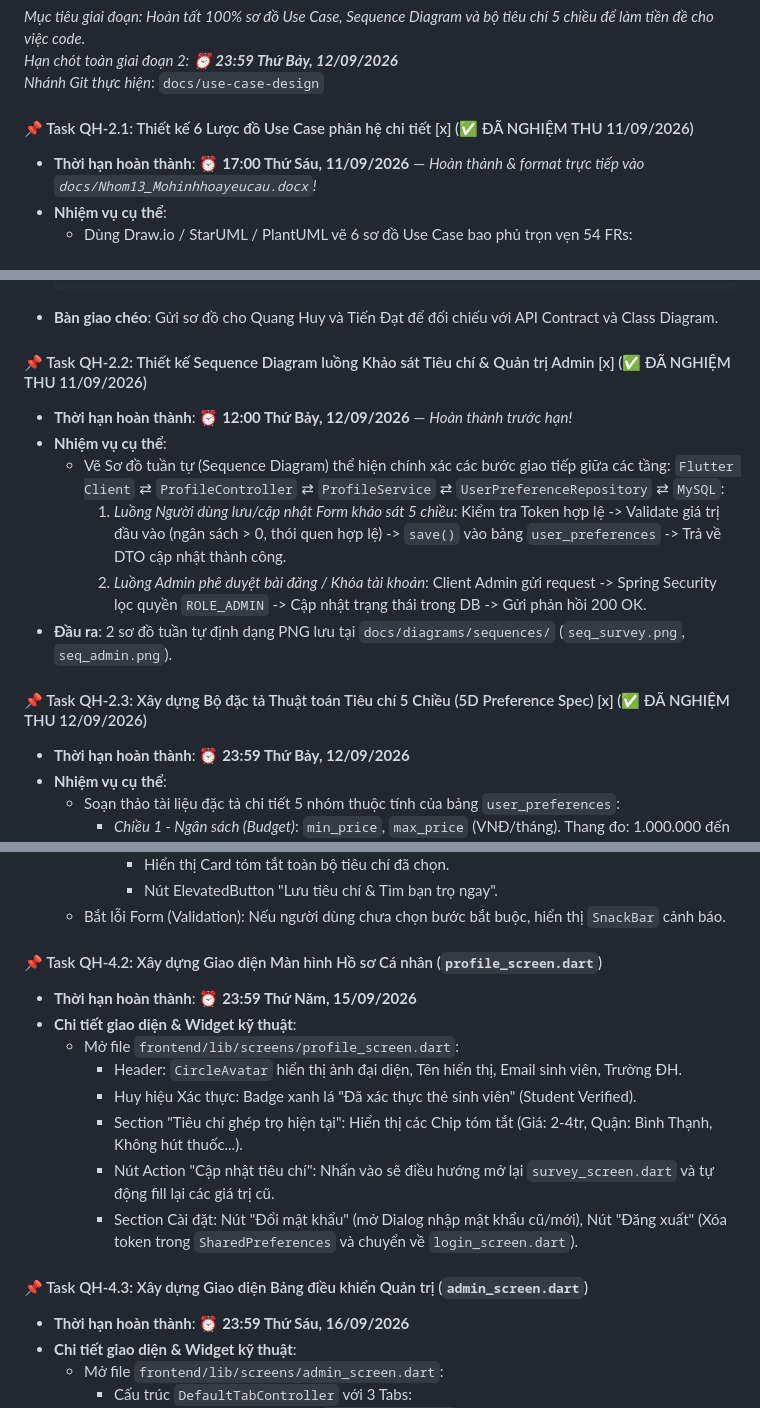
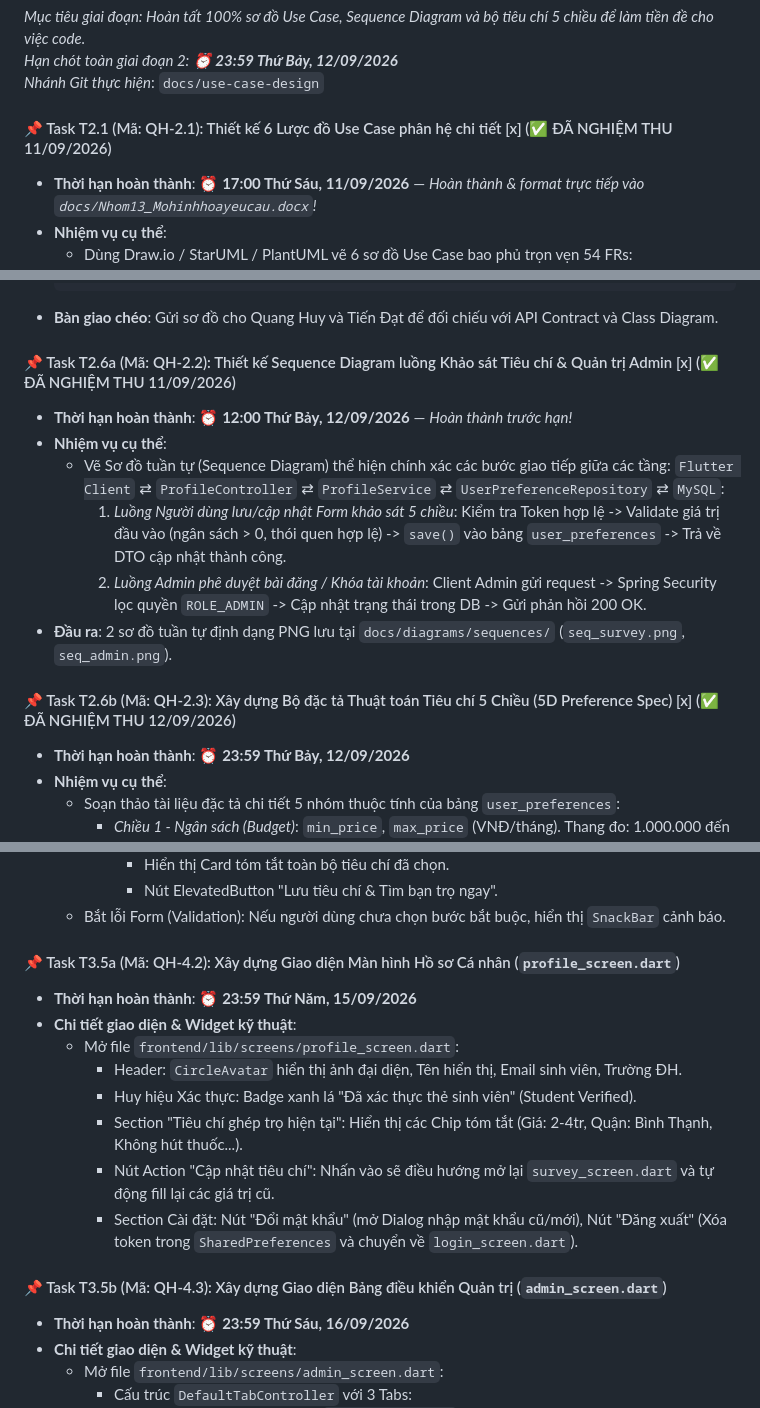
Before and after one commit to PHamHuy-23/Roomate-and-matching-app, a Markdown page: TASKS_QUOC_HUY.md, 3 parts joined by grey strips. GitHub-like rendering.

Commit message:
docs(pm): align personal tasks with master task assignments

````diff
--- a/TASKS_QUOC_HUY.md
+++ b/TASKS_QUOC_HUY.md
@@ -64,7 +64,7 @@ gantt
 *Hạn chót toàn giai đoạn 2: ⏰ **23:59 Thứ Bảy, 12/09/2026***
 *Nhánh Git thực hiện*: `docs/use-case-design`
 
-#### 📌 Task QH-2.1: Thiết kế 6 Lược đồ Use Case phân hệ chi tiết [x] (✅ ĐÃ NGHIỆM THU 11/09/2026)
+#### 📌 Task T2.1 (Mã: QH-2.1): Thiết kế 6 Lược đồ Use Case phân hệ chi tiết [x] (✅ ĐÃ NGHIỆM THU 11/09/2026)
 - **Thời hạn hoàn thành**: ⏰ **17:00 Thứ Sáu, 11/09/2026** — *Hoàn thành & format trực tiếp vào `docs/Nhom13_Mohinhhoayeucau.docx`!*
 - **Nhiệm vụ cụ thể**:
   - Dùng Draw.io / StarUML / PlantUML vẽ 6 sơ đồ Use Case bao phủ trọn vẹn 54 FRs:
@@ -88,7 +88,7 @@ gantt
   ```
 - **Bàn giao chéo**: Gửi sơ đồ cho Quang Huy và Tiến Đạt để đối chiếu với API Contract và Class Diagram.
 
-#### 📌 Task QH-2.2: Thiết kế Sequence Diagram luồng Khảo sát Tiêu chí & Quản trị Admin [x] (✅ ĐÃ NGHIỆM THU 11/09/2026)
+#### 📌 Task T2.6a (Mã: QH-2.2): Thiết kế Sequence Diagram luồng Khảo sát Tiêu chí & Quản trị Admin [x] (✅ ĐÃ NGHIỆM THU 11/09/2026)
 - **Thời hạn hoàn thành**: ⏰ **12:00 Thứ Bảy, 12/09/2026** — *Hoàn thành trước hạn!*
 - **Nhiệm vụ cụ thể**:
   - Vẽ Sơ đồ tuần tự (Sequence Diagram) thể hiện chính xác các bước giao tiếp giữa các tầng: `Flutter Client` ⇄ `ProfileController` ⇄ `ProfileService` ⇄ `UserPreferenceRepository` ⇄ `MySQL`:
@@ -96,7 +96,7 @@ gantt
     2. *Luồng Admin phê duyệt bài đăng / Khóa tài khoản*: Client Admin gửi request -> Spring Security lọc quyền `ROLE_ADMIN` -> Cập nhật trạng thái trong DB -> Gửi phản hồi 200 OK.
 - **Đầu ra**: 2 sơ đồ tuần tự định dạng PNG lưu tại `docs/diagrams/sequences/` (`seq_survey.png`, `seq_admin.png`).
 
-#### 📌 Task QH-2.3: Xây dựng Bộ đặc tả Thuật toán Tiêu chí 5 Chiều (5D Preference Spec) [x] (✅ ĐÃ NGHIỆM THU 12/09/2026)
+#### 📌 Task T2.6b (Mã: QH-2.3): Xây dựng Bộ đặc tả Thuật toán Tiêu chí 5 Chiều (5D Preference Spec) [x] (✅ ĐÃ NGHIỆM THU 12/09/2026)
 - **Thời hạn hoàn thành**: ⏰ **23:59 Thứ Bảy, 12/09/2026**
 - **Nhiệm vụ cụ thể**:
   - Soạn thảo tài liệu đặc tả chi tiết 5 nhóm thuộc tính của bảng `user_preferences`:
@@ -206,7 +206,7 @@ gantt
       - Nút ElevatedButton "Lưu tiêu chí & Tìm bạn trọ ngay".
   - Bắt lỗi Form (Validation): Nếu người dùng chưa chọn bước bắt buộc, hiển thị `SnackBar` cảnh báo.
 
-#### 📌 Task QH-4.2: Xây dựng Giao diện Màn hình Hồ sơ Cá nhân (`profile_screen.dart`)
+#### 📌 Task T3.5a (Mã: QH-4.2): Xây dựng Giao diện Màn hình Hồ sơ Cá nhân (`profile_screen.dart`)
 - **Thời hạn hoàn thành**: ⏰ **23:59 Thứ Năm, 15/09/2026**
 - **Chi tiết giao diện & Widget kỹ thuật**:
   - Mở file `frontend/lib/screens/profile_screen.dart`:
@@ -216,7 +216,7 @@ gantt
     - Nút Action "Cập nhật tiêu chí": Nhấn vào sẽ điều hướng mở lại `survey_screen.dart` và tự động fill lại các giá trị cũ.
     - Section Cài đặt: Nút "Đổi mật khẩu" (mở Dialog nhập mật khẩu cũ/mới), Nút "Đăng xuất" (Xóa token trong `SharedPreferences` và chuyển về `login_screen.dart`).
 
-#### 📌 Task QH-4.3: Xây dựng Giao diện Bảng điều khiển Quản trị (`admin_screen.dart`)
+#### 📌 Task T3.5b (Mã: QH-4.3): Xây dựng Giao diện Bảng điều khiển Quản trị (`admin_screen.dart`)
 - **Thời hạn hoàn thành**: ⏰ **23:59 Thứ Sáu, 16/09/2026**
 - **Chi tiết giao diện & Widget kỹ thuật**:
   - Mở file `frontend/lib/screens/admin_screen.dart`:
````
Also changed, not shown: other parts of TASKS_QUOC_HUY.md (+5 -5 lines), TASKS_QUANG_HUY.md (+9 -9 lines), TASKS_TIEN_DAT.md (+9 -9 lines).
